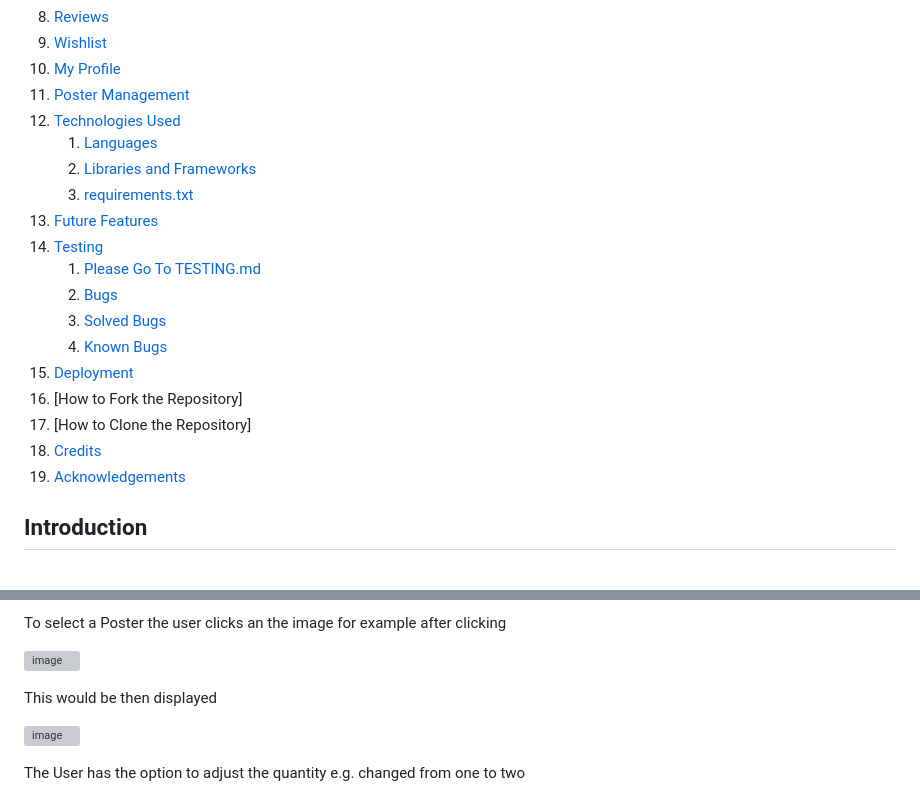
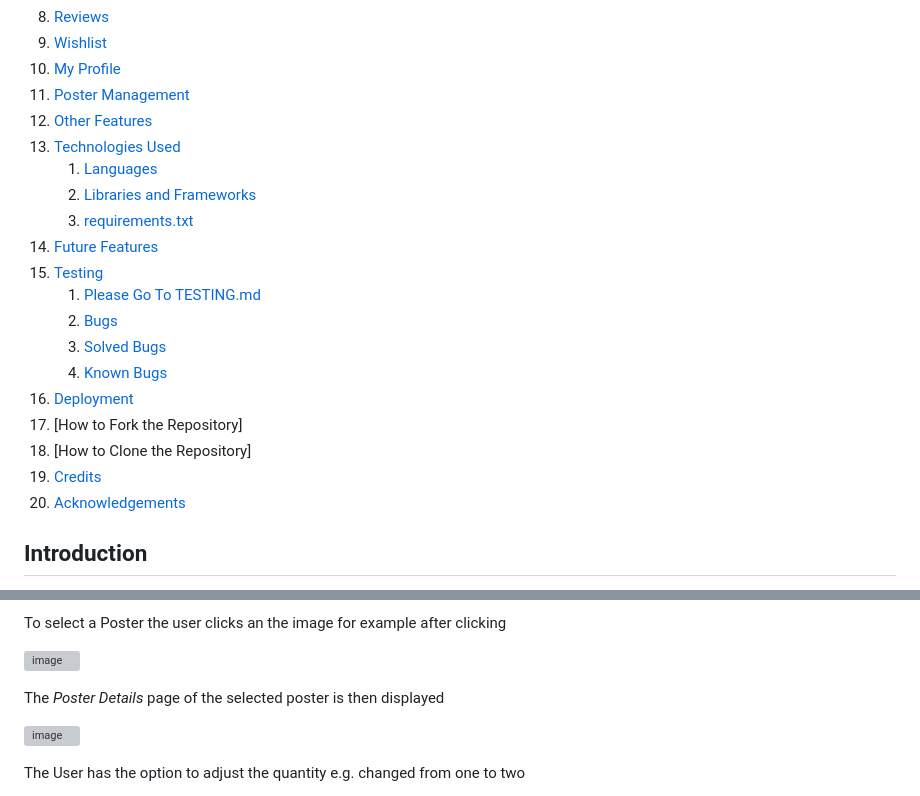
Before and after one commit to DelroyGayle/Biblia-Posters-PP5, a Markdown page: README.md, 2 parts joined by grey strips. Drawn GitHub-style; folded sections open; grey boxes are pictures that could not be loaded.

Commit message:
Update README.md - Other features

```diff
--- a/README.md
+++ b/README.md
@@ -32,22 +32,23 @@
 8. [Reviews](#reviews)
 9. [Wishlist](#wishlist)
 10. [My Profile](#my-profile)
-11. [Poster Management](poster-management)
-12. [Technologies Used](#technologies-used)
+11. [Poster Management](#poster-management)
+12. [Other Features](#other-features)
+13. [Technologies Used](#technologies-used)
     1. [Languages](#languages)
     2. [Libraries and Frameworks](#libraries-and-frameworks)
     3. [requirements.txt](requirements-txt)
-13. [Future Features](#future-features)
-14. [Testing](#testing)
+14. [Future Features](#future-features)
+15. [Testing](#testing)
     1. [Please Go To TESTING.md](https://github.com/DelroyGayle/Biblia-Posters-PP5/blob/main/TESTING.md)
     2. [Bugs](#bugs)
      1. [Solved Bugs](#solved-bugs)
      2. [Known Bugs](#known-bugs)
-15. [Deployment](#deployment)
-16. [How to Fork the Repository]
-17. [How to Clone the Repository]
-18. [Credits](#credits)
-19. [Acknowledgements](#acknowledgements)
+16. [Deployment](#deployment)
+17. [How to Fork the Repository]
+18. [How to Clone the Repository]
+19. [Credits](#credits)
+20. [Acknowledgements](#acknowledgements)
 
 ## Introduction
 
@@ -996,7 +997,7 @@ To select a Poster the user clicks an the image for example after clicking
 
 ![image](https://github.com/DelroyGayle/Biblia-Posters-PP5/assets/91061592/1dda5b39-fe4c-4331-b5ba-f7b02ac2dbc8)
 
-This would be then displayed
+The *Poster Details* page of the selected poster is then displayed
 
 ![image](https://github.com/DelroyGayle/Biblia-Posters-PP5/assets/91061592/573e8fd4-04ac-4795-85fc-958ca365203e)
 
```
Also changed, not shown: other parts of README.md (+12 -95 lines).
